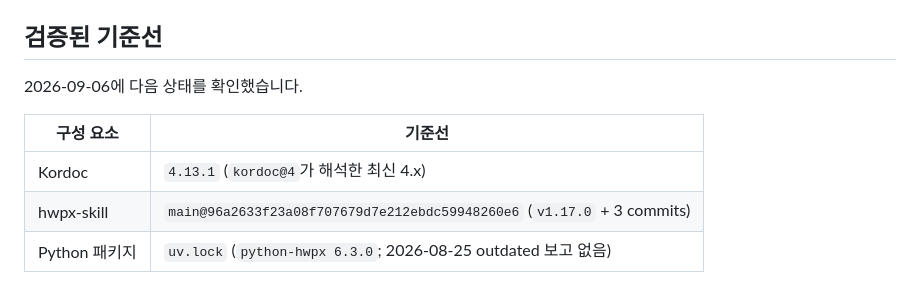
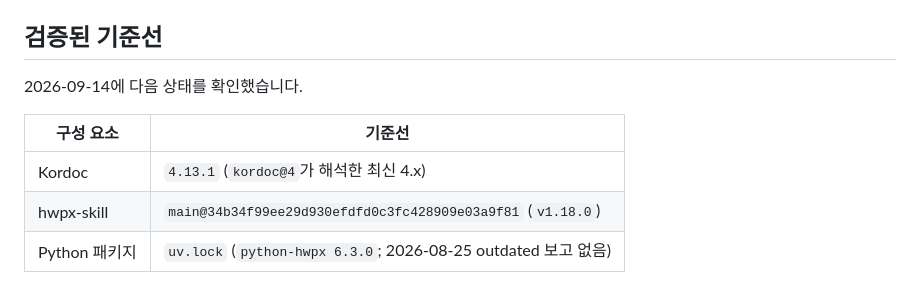
Before and after one commit to Hanriverflow/HWPX_wiz, a Markdown page: docs/UPSTREAMS.md, the part around the change. Rendered like a GitHub page.

Commit message:
docs: update upstream baselines

```diff
--- a/docs/UPSTREAMS.md
+++ b/docs/UPSTREAMS.md
@@ -18,12 +18,12 @@
 
 ## 검증된 기준선
 
-2026-09-06에 다음 상태를 확인했습니다.
+2026-09-14에 다음 상태를 확인했습니다.
 
 | 구성 요소 | 기준선 |
 |---|---|
 | Kordoc | `4.13.1` (`kordoc@4`가 해석한 최신 4.x) |
-| hwpx-skill | `main@96a2633f23a08f707679d7e212ebdc59948260e6` (`v1.17.0` + 3 commits) |
+| hwpx-skill | `main@34b34f99ee29d930efdfd0c3fc428909e03a9f81` (`v1.18.0`) |
 | Python 패키지 | `uv.lock` (`python-hwpx 6.3.0`; 2026-08-25 outdated 보고 없음) |
 
 현재 MCP와 DOC→Markdown 변환기는 모두
```
